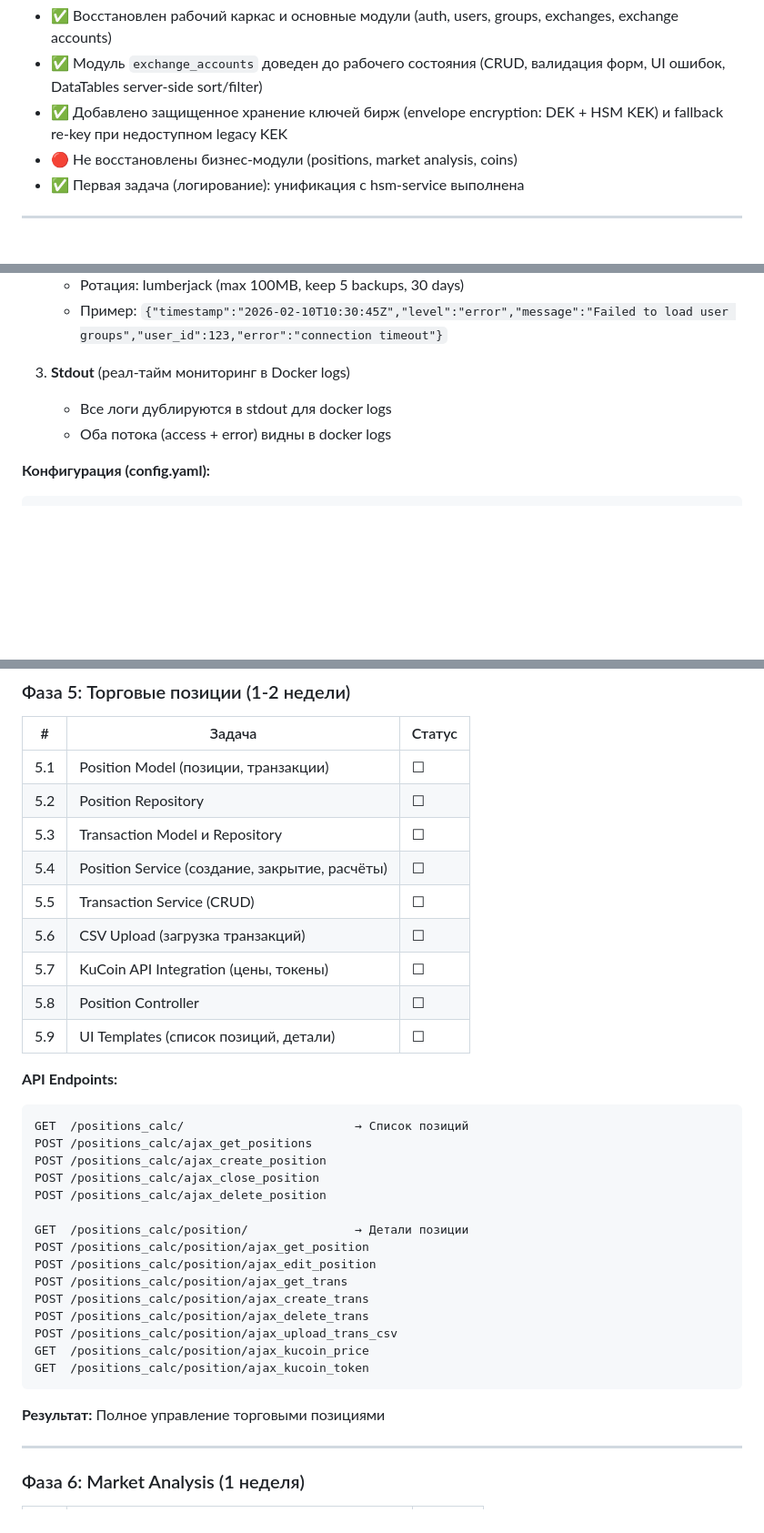
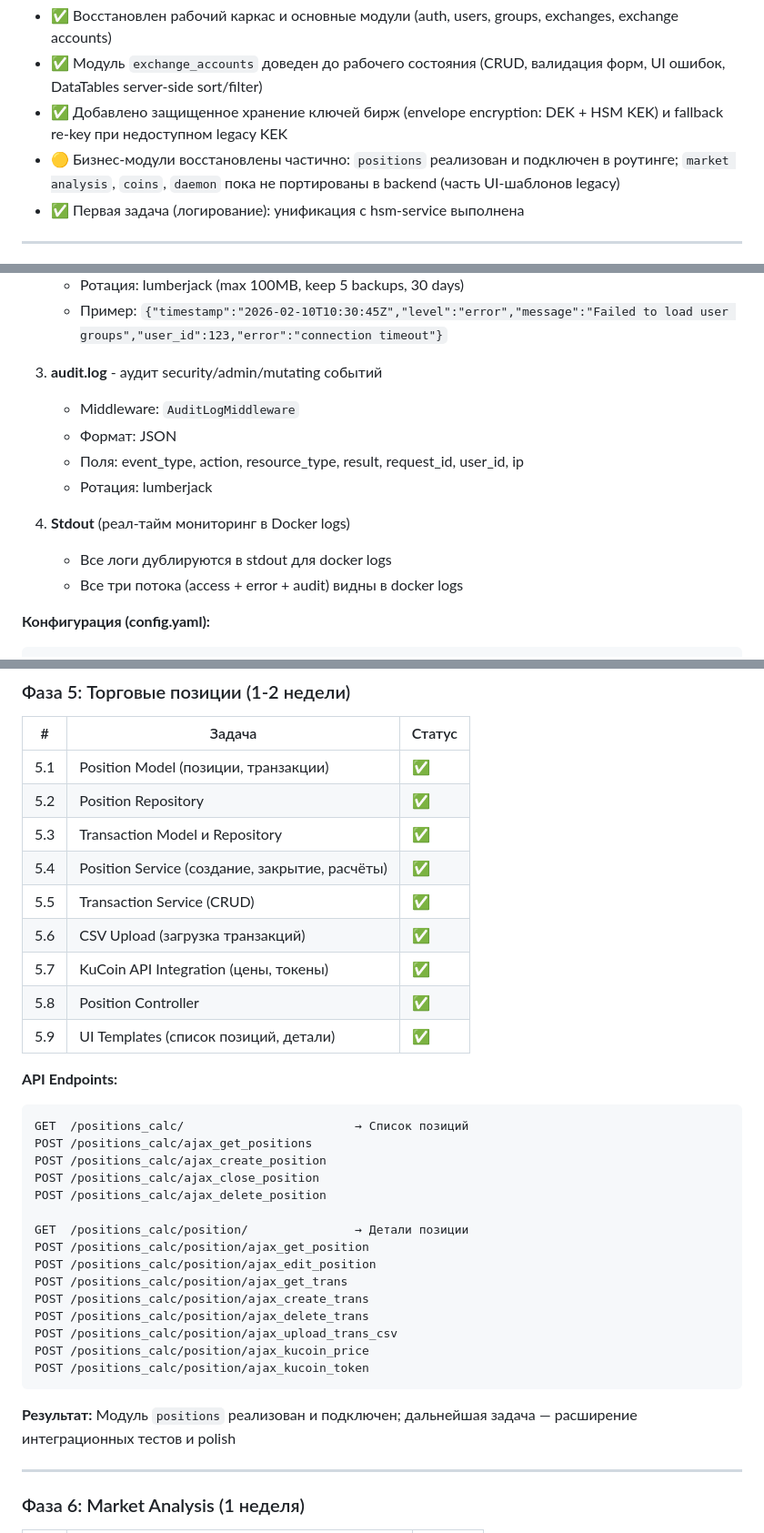
Before and after one commit to titaev-lv/cts-web-ui-go, a Markdown page: DEVELOPMENT_PLAN.md, 3 parts joined by grey strips. Shown at 91% size. Drawn GitHub-style; blank space fills up the shorter version.

Commit message:
Update development plan

````diff
--- a/DEVELOPMENT_PLAN.md
+++ b/DEVELOPMENT_PLAN.md
@@ -9,7 +9,7 @@
 - ✅ Восстановлен рабочий каркас и основные модули (auth, users, groups, exchanges, exchange accounts)
 - ✅ Модуль `exchange_accounts` доведен до рабочего состояния (CRUD, валидация форм, UI ошибок, DataTables server-side sort/filter)
 - ✅ Добавлено защищенное хранение ключей бирж (envelope encryption: DEK + HSM KEK) и fallback re-key при недоступном legacy KEK
-- 🔴 Не восстановлены бизнес-модули (positions, market analysis, coins)
+- 🟡 Бизнес-модули восстановлены частично: `positions` реализован и подключен в роутинге; `market analysis`, `coins`, `daemon` пока не портированы в backend (часть UI-шаблонов legacy)
 - ✅ Первая задача (логирование): унификация с hsm-service выполнена
 
 ---
@@ -372,9 +323,15 @@ require (
    - Ротация: lumberjack (max 100MB, keep 5 backups, 30 days)
    - Пример: `{"timestamp":"2026-02-10T10:30:45Z","level":"error","message":"Failed to load user groups","user_id":123,"error":"connection timeout"}`
 
-3. **Stdout** (реал-тайм мониторинг в Docker logs)
+3. **audit.log** - аудит security/admin/mutating событий
+    - Middleware: `AuditLogMiddleware`
+    - Формат: JSON
+    - Поля: event_type, action, resource_type, result, request_id, user_id, ip
+    - Ротация: lumberjack
+
+4. **Stdout** (реал-тайм мониторинг в Docker logs)
    - Все логи дублируются в stdout для docker logs
-   - Оба потока (access + error) видны в docker logs <service>
+    - Все три потока (access + error + audit) видны в docker logs <service>
 
 **Конфигурация (config.yaml):**
 ```yaml
@@ -522,15 +479,15 @@ GET  /exchange_accounts/ajax_getid_accounts
 
 | # | Задача | Статус |
 |---|--------|--------|
-| 5.1 | Position Model (позиции, транзакции) | ☐ |
-| 5.2 | Position Repository | ☐ |
-| 5.3 | Transaction Model и Repository | ☐ |
-| 5.4 | Position Service (создание, закрытие, расчёты) | ☐ |
-| 5.5 | Transaction Service (CRUD) | ☐ |
-| 5.6 | CSV Upload (загрузка транзакций) | ☐ |
-| 5.7 | KuCoin API Integration (цены, токены) | ☐ |
-| 5.8 | Position Controller | ☐ |
-| 5.9 | UI Templates (список позиций, детали) | ☐ |
+| 5.1 | Position Model (позиции, транзакции) | ✅ |
+| 5.2 | Position Repository | ✅ |
+| 5.3 | Transaction Model и Repository | ✅ |
+| 5.4 | Position Service (создание, закрытие, расчёты) | ✅ |
+| 5.5 | Transaction Service (CRUD) | ✅ |
+| 5.6 | CSV Upload (загрузка транзакций) | ✅ |
+| 5.7 | KuCoin API Integration (цены, токены) | ✅ |
+| 5.8 | Position Controller | ✅ |
+| 5.9 | UI Templates (список позиций, детали) | ✅ |
 
 **API Endpoints:**
 ```
@@ -547,11 +504,11 @@ POST /positions_calc/position/ajax_get_trans
 POST /positions_calc/position/ajax_create_trans
 POST /positions_calc/position/ajax_delete_trans
 POST /positions_calc/position/ajax_upload_trans_csv
-GET  /positions_calc/position/ajax_kucoin_price
-GET  /positions_calc/position/ajax_kucoin_token
+POST /positions_calc/position/ajax_kucoin_price
+POST /positions_calc/position/ajax_kucoin_token
 ```
 
-**Результат:** Полное управление торговыми позициями
+**Результат:** Модуль `positions` реализован и подключен; дальнейшая задача — расширение интеграционных тестов и polish
 
 ---
 
````
Also changed, not shown: other parts of DEVELOPMENT_PLAN.md (+27 -76 lines).
